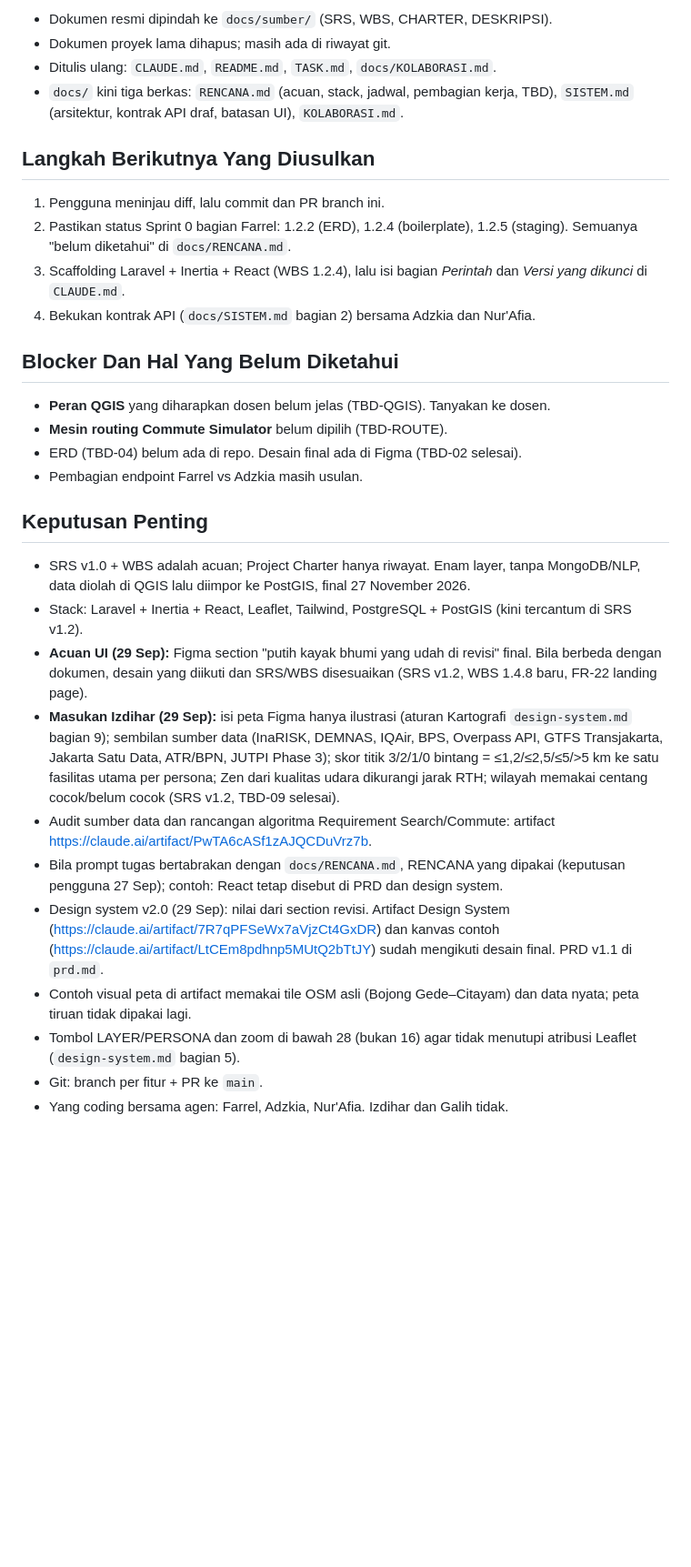
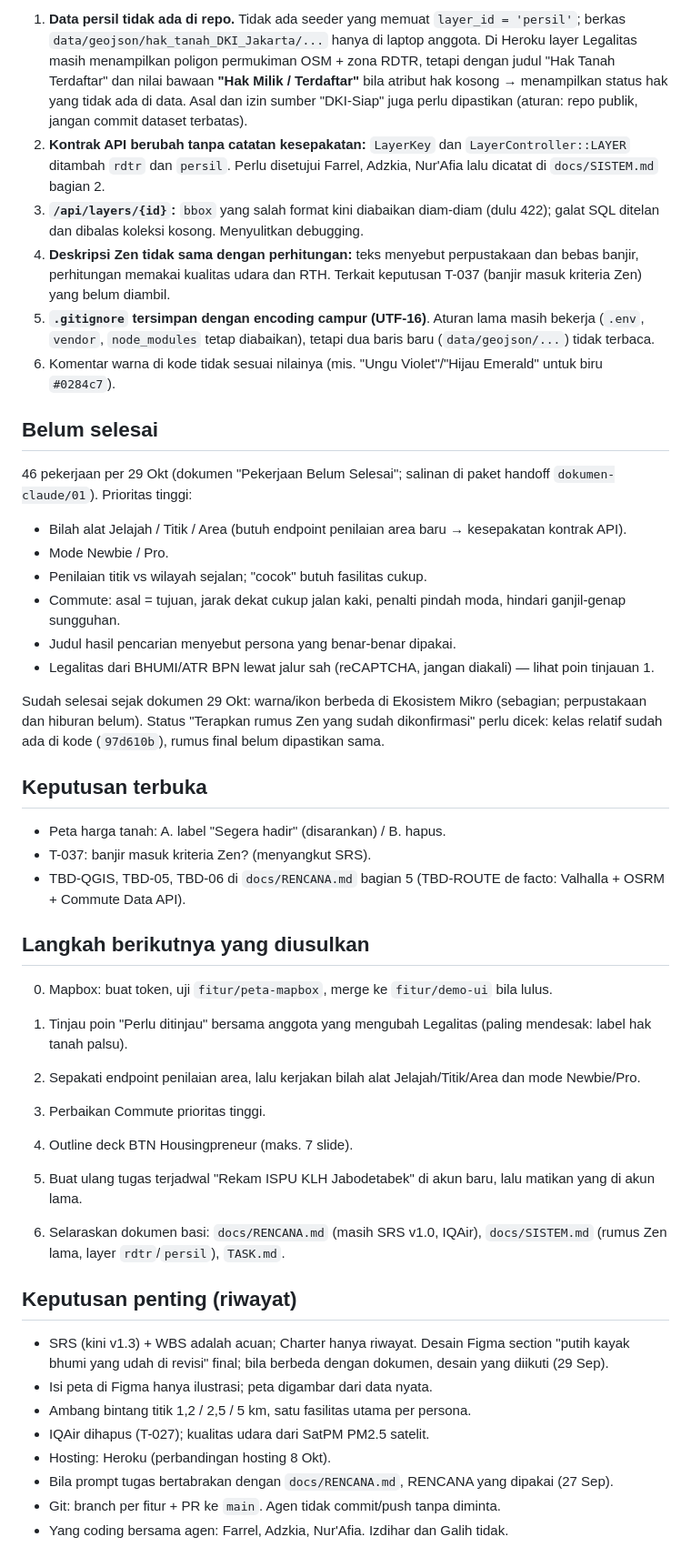
Before and after one commit to farrelzaki/NalarRuang, a Markdown page: PROJECT_STATE.md, the part around one of its changes. Shown at 91% size. Drawn GitHub-style; blank space fills up the shorter version.

Commit message:
docs: perbarui PROJECT_STATE sesuai main 1 Nov dan migrasi Mapbox
Co-Authored-By: Claude Opus 5.5 <noreply@anthropic.com>
Claude-Session: https://claude.ai/code/session_0169k1cqALCGv6qXd8q5Lvkh

```diff
--- a/PROJECT_STATE.md
+++ b/PROJECT_STATE.md
@@ -41,41 +76,61 @@ repo tidak salah konteks. Tahap 2 (setelah desain Figma masuk): melengkapi `docs
 
-- Dokumen resmi dipindah ke `docs/sumber/` (SRS, WBS, CHARTER, DESKRIPSI).
-- Dokumen proyek lama dihapus; masih ada di riwayat git.
-- Ditulis ulang: `CLAUDE.md`, `README.md`, `TASK.md`, `docs/KOLABORASI.md`.
-- `docs/` kini tiga berkas: `RENCANA.md` (acuan, stack, jadwal, pembagian kerja,
-  TBD), `SISTEM.md` (arsitektur, kontrak API draf, batasan UI), `KOLABORASI.md`.
+1. **Data persil tidak ada di repo.** Tidak ada seeder yang memuat `layer_id = 'persil'`; berkas
+   `data/geojson/hak_tanah_DKI_Jakarta/...` hanya di laptop anggota. Di Heroku layer Legalitas masih
+   menampilkan poligon permukiman OSM + zona RDTR, tetapi dengan judul "Hak Tanah Terdaftar" dan nilai
+   bawaan **"Hak Milik / Terdaftar"** bila atribut hak kosong → menampilkan status hak yang tidak ada di data.
+   Asal dan izin sumber "DKI-Siap" juga perlu dipastikan (aturan: repo publik, jangan commit dataset terbatas).
+2. **Kontrak API berubah tanpa catatan kesepakatan:** `LayerKey` dan `LayerController::LAYER` ditambah
+   `rdtr` dan `persil`. Perlu disetujui Farrel, Adzkia, Nur'Afia lalu dicatat di `docs/SISTEM.md` bagian 2.
+3. **`/api/layers/{id}`:** `bbox` yang salah format kini diabaikan diam-diam (dulu 422); galat SQL ditelan
+   dan dibalas koleksi kosong. Menyulitkan debugging.
+4. **Deskripsi Zen tidak sama dengan perhitungan:** teks menyebut perpustakaan dan bebas banjir, perhitungan
+   memakai kualitas udara dan RTH. Terkait keputusan T-037 (banjir masuk kriteria Zen) yang belum diambil.
+5. **`.gitignore` tersimpan dengan encoding campur (UTF-16)**. Aturan lama masih bekerja (`.env`, `vendor`,
+   `node_modules` tetap diabaikan), tetapi dua baris baru (`data/geojson/...`) tidak terbaca.
+6. Komentar warna di kode tidak sesuai nilainya (mis. "Ungu Violet"/"Hijau Emerald" untuk biru `#0284c7`).
 
-## Langkah Berikutnya Yang Diusulkan
+## Belum selesai
 
-1. Pengguna meninjau diff, lalu commit dan PR branch ini.
-2. Pastikan status Sprint 0 bagian Farrel: 1.2.2 (ERD), 1.2.4 (boilerplate),
-   1.2.5 (staging). Semuanya "belum diketahui" di `docs/RENCANA.md`.
-3. Scaffolding Laravel + Inertia + React (WBS 1.2.4), lalu isi bagian
-   *Perintah* dan *Versi yang dikunci* di `CLAUDE.md`.
-4. Bekukan kontrak API (`docs/SISTEM.md` bagian 2) bersama Adzkia dan Nur'Afia.
+46 pekerjaan per 29 Okt (dokumen "Pekerjaan Belum Selesai"; salinan di paket handoff
+`dokumen-claude/01`). Prioritas tinggi:
 
-## Blocker Dan Hal Yang Belum Diketahui
+- Bilah alat Jelajah / Titik / Area (butuh endpoint penilaian area baru → kesepakatan kontrak API).
+- Mode Newbie / Pro.
+- Penilaian titik vs wilayah sejalan; "cocok" butuh fasilitas cukup.
+- Commute: asal = tujuan, jarak dekat cukup jalan kaki, penalti pindah moda, hindari ganjil-genap sungguhan.
+- Judul hasil pencarian menyebut persona yang benar-benar dipakai.
+- Legalitas dari BHUMI/ATR BPN lewat jalur sah (reCAPTCHA, jangan diakali) — lihat poin tinjauan 1.
 
-- **Peran QGIS** yang diharapkan dosen belum jelas (TBD-QGIS). Tanyakan ke dosen.
-- **Mesin routing Commute Simulator** belum dipilih (TBD-ROUTE).
-- ERD (TBD-04) belum ada di repo. Desain final ada di Figma (TBD-02 selesai).
-- Pembagian endpoint Farrel vs Adzkia masih usulan.
+Sudah selesai sejak dokumen 29 Okt: warna/ikon berbeda di Ekosistem Mikro (sebagian; perpustakaan dan
+hiburan belum). Status "Terapkan rumus Zen yang sudah dikonfirmasi" perlu dicek: kelas relatif sudah ada
+di kode (`97d610b`), rumus final belum dipastikan sama.
 
-## Keputusan Penting
+## Keputusan terbuka
 
-- SRS v1.0 + WBS adalah acuan; Project Charter hanya riwayat.
-  Enam layer, tanpa MongoDB/NLP, data diolah di QGIS lalu diimpor ke PostGIS,
-  final 27 November 2026.
-- Stack: Laravel + Inertia + React, Leaflet, Tailwind, PostgreSQL + PostGIS (kini tercantum di SRS v1.2).
-- **Acuan UI (29 Sep):** Figma section "putih kayak bhumi yang udah di revisi" final. Bila berbeda dengan dokumen, desain yang diikuti dan SRS/WBS disesuaikan (SRS v1.2, WBS 1.4.8 baru, FR-22 landing page).
-- **Masukan Izdihar (29 Sep):** isi peta Figma hanya ilustrasi (aturan Kartografi `design-system.md` bagian 9); sembilan sumber data (InaRISK, DEMNAS, IQAir, BPS, Overpass API, GTFS Transjakarta, Jakarta Satu Data, ATR/BPN, JUTPI Phase 3); skor titik 3/2/1/0 bintang = ≤1,2/≤2,5/≤5/>5 km ke satu fasilitas utama per persona; Zen dari kualitas udara dikurangi jarak RTH; wilayah memakai centang cocok/belum cocok (SRS v1.2, TBD-09 selesai).
-- Audit sumber data dan rancangan algoritma Requirement Search/Commute: artifact https://claude.ai/artifact/PwTA6cASf1zAJQCDuVrz7b.
-- Bila prompt tugas bertabrakan dengan `docs/RENCANA.md`, RENCANA yang dipakai
-  (keputusan pengguna 27 Sep); contoh: React tetap disebut di PRD dan design system.
-- Design system v2.0 (29 Sep): nilai dari section revisi. Artifact Design System
-  (https://claude.ai/artifact/7R7qPFSeWx7aVjzCt4GxDR) dan kanvas contoh
-  (https://claude.ai/artifact/LtCEm8pdhnp5MUtQ2bTtJY) sudah mengikuti desain final. PRD v1.1 di `prd.md`.
-- Contoh visual peta di artifact memakai tile OSM asli (Bojong Gede–Citayam) dan data nyata; peta tiruan tidak dipakai lagi.
-- Tombol LAYER/PERSONA dan zoom di bawah 28 (bukan 16) agar tidak menutupi atribusi Leaflet (`design-system.md` bagian 5).
-- Git: branch per fitur + PR ke `main`.
+- Peta harga tanah: A. label "Segera hadir" (disarankan) / B. hapus.
+- T-037: banjir masuk kriteria Zen? (menyangkut SRS).
+- TBD-QGIS, TBD-05, TBD-06 di `docs/RENCANA.md` bagian 5 (TBD-ROUTE de facto: Valhalla + OSRM + Commute Data API).
+
+## Langkah berikutnya yang diusulkan
+
+0. Mapbox: buat token, uji `fitur/peta-mapbox`, merge ke `fitur/demo-ui` bila lulus.
+
+1. Tinjau poin "Perlu ditinjau" bersama anggota yang mengubah Legalitas (paling mendesak: label hak tanah palsu).
+2. Sepakati endpoint penilaian area, lalu kerjakan bilah alat Jelajah/Titik/Area dan mode Newbie/Pro.
+3. Perbaikan Commute prioritas tinggi.
+4. Outline deck BTN Housingpreneur (maks. 7 slide).
+5. Buat ulang tugas terjadwal "Rekam ISPU KLH Jabodetabek" di akun baru, lalu matikan yang di akun lama.
+6. Selaraskan dokumen basi: `docs/RENCANA.md` (masih SRS v1.0, IQAir), `docs/SISTEM.md` (rumus Zen lama,
+   layer `rdtr`/`persil`), `TASK.md`.
+
+## Keputusan penting (riwayat)
+
+- SRS (kini v1.3) + WBS adalah acuan; Charter hanya riwayat. Desain Figma section "putih kayak bhumi yang
+  udah di revisi" final; bila berbeda dengan dokumen, desain yang diikuti (29 Sep).
+- Isi peta di Figma hanya ilustrasi; peta digambar dari data nyata.
+- Ambang bintang titik 1,2 / 2,5 / 5 km, satu fasilitas utama per persona.
+- IQAir dihapus (T-027); kualitas udara dari SatPM PM2.5 satelit.
+- Hosting: Heroku (perbandingan hosting 8 Okt).
+- Bila prompt tugas bertabrakan dengan `docs/RENCANA.md`, RENCANA yang dipakai (27 Sep).
+- Git: branch per fitur + PR ke `main`. Agen tidak commit/push tanpa diminta.
 - Yang coding bersama agen: Farrel, Adzkia, Nur'Afia. Izdihar dan Galih tidak.
```
Also changed, not shown: other parts of PROJECT_STATE.md (+57 -22 lines).
